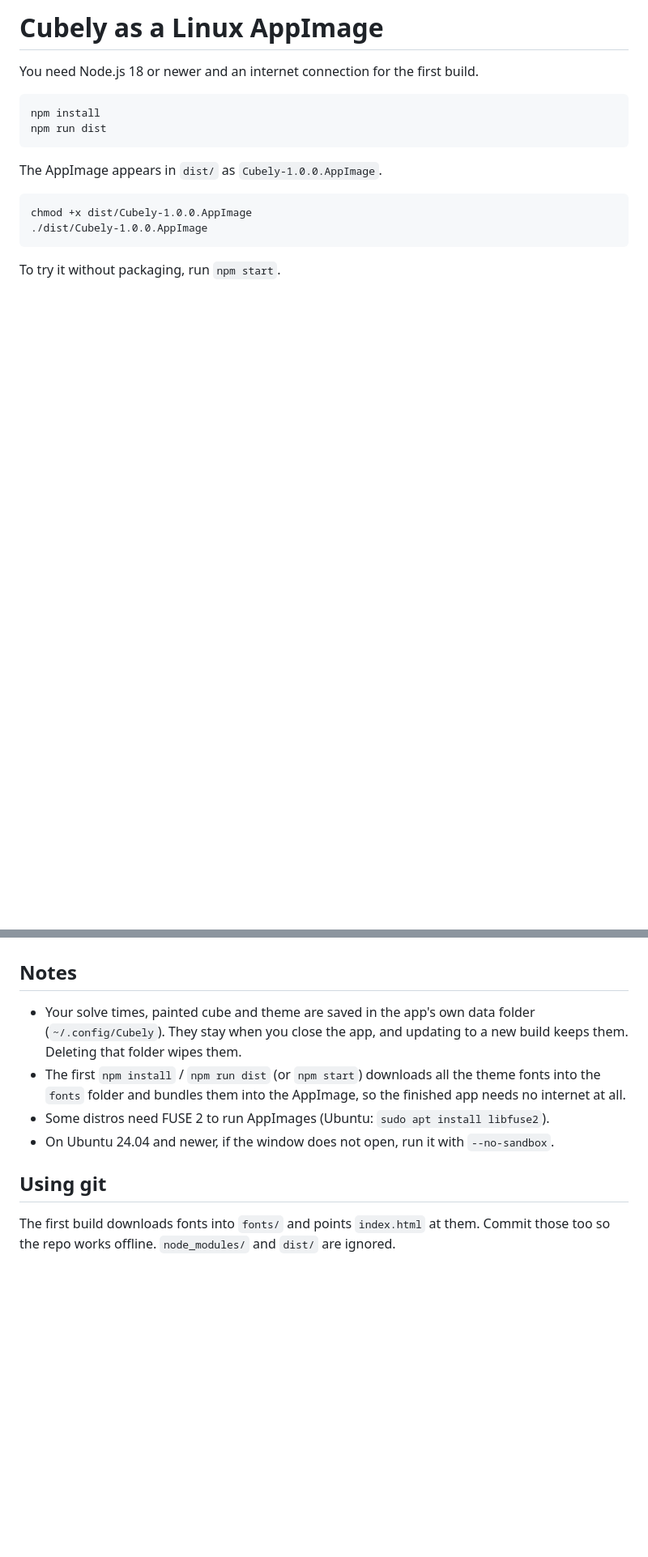
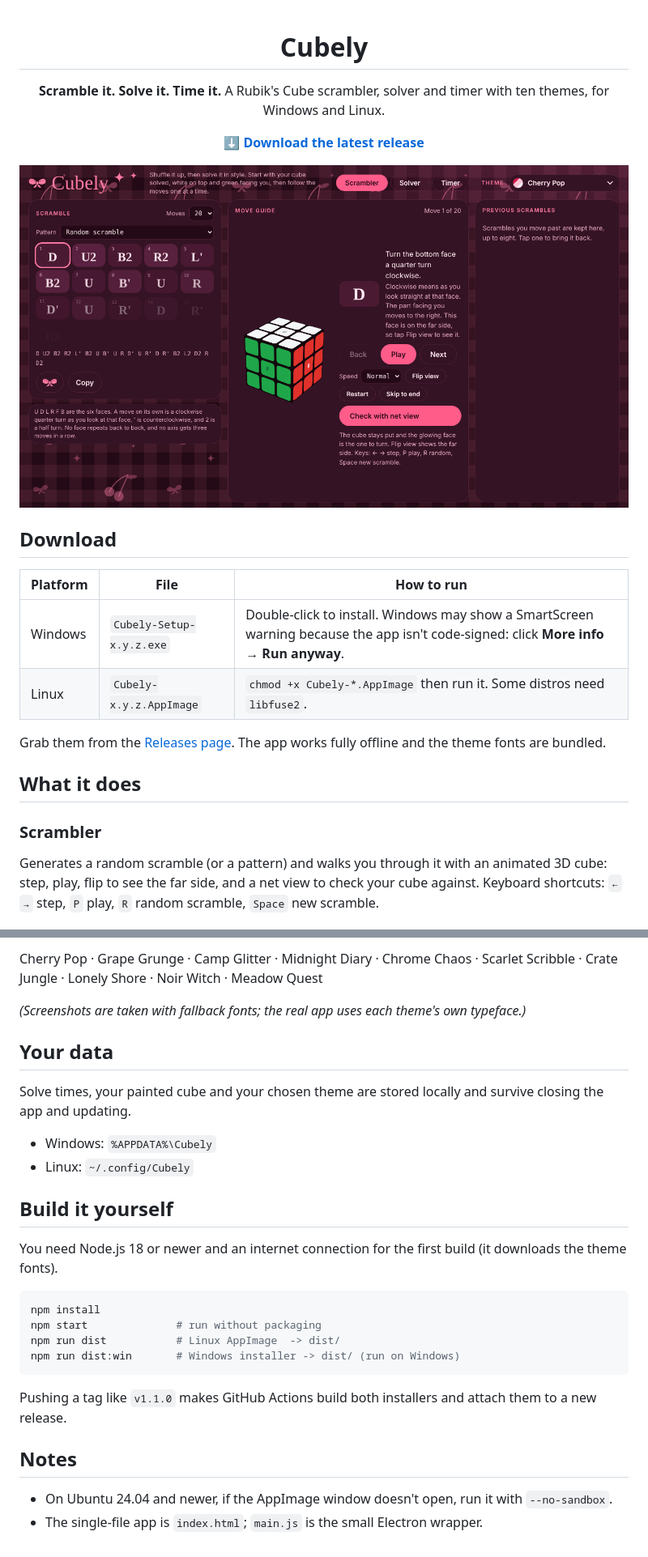
Before and after one commit to Sunset-Soda/Cubley, a Markdown page: README.md, 2 parts joined by grey strips. Shown at 81% size. Rendered like a GitHub page; pictures changed too: docs/scrambler.png (added); blank space fills up the shorter version.

Commit message:
Rewrite README with downloads, features and screenshots
Co-Authored-By: Claude Sonnet 5.5 <noreply@anthropic.com>
Claude-Session: https://claude.ai/code/session_01424G5KcfRRHfDDysvkRxq5

````diff
--- a/README.md
+++ b/README.md
@@ -1,13 +1,27 @@
-# Cubely as a Linux AppImage
+<div align="center">
 
-You need Node.js 18 or newer and an internet connection for the first build.
+# Cubely
 
-    npm install
-    npm run dist
+**Scramble it. Solve it. Time it.**
+A Rubik's Cube scrambler, solver and timer with ten themes, for Windows and Linux.
 
-The AppImage appears in `dist/` as `Cubely-1.0.0.AppImage`.
+[**⬇ Download the latest release**](https://github.com/Sunset-Soda/Cubley/releases/latest)
 
-    chmod +x dist/Cubely-1.0.0.AppImage
-    ./dist/Cubely-1.0.0.AppImage
+![Cubely scrambler](docs/scrambler.png)
 
-To try it without packaging, run `npm start`.
+</div>
+
+## Download
+
+| Platform | File | How to run |
+|---|---|---|
+| Windows | `Cubely-Setup-x.y.z.exe` | Double-click to install. Windows may show a SmartScreen warning because the app isn't code-signed: click **More info → Run anyway**. |
+| Linux | `Cubely-x.y.z.AppImage` | `chmod +x Cubely-*.AppImage` then run it. Some distros need `libfuse2`. |
+
+Grab them from the [Releases page](https://github.com/Sunset-Soda/Cubley/releases/latest). The app works fully offline and the theme fonts are bundled.
+
+## What it does
+
+### Scrambler
+Generates a random scramble (or a pattern) and walks you through it with an animated 3D cube: step, play, flip to see the far side, and a net view to check your cube against. Keyboard shortcuts: `←` `→` step, `P` play, `R` random scramble, `Space` new scramble.
+
@@ -14,9 +43,25 @@ To try it without packaging, run `npm start`.
+Cherry Pop · Grape Grunge · Camp Glitter · Midnight Diary · Chrome Chaos · Scarlet Scribble · Crate Jungle · Lonely Shore · Noir Witch · Meadow Quest
+
+*(Screenshots are taken with fallback fonts; the real app uses each theme's own typeface.)*
+
+## Your data
+Solve times, your painted cube and your chosen theme are stored locally and survive closing the app and updating.
+
+- Windows: `%APPDATA%\Cubely`
+- Linux: `~/.config/Cubely`
+
+## Build it yourself
+You need Node.js 18 or newer and an internet connection for the first build (it downloads the theme fonts).
+
+```bash
+npm install
+npm start              # run without packaging
+npm run dist           # Linux AppImage  -> dist/
+npm run dist:win       # Windows installer -> dist/ (run on Windows)
+```
+
+Pushing a tag like `v1.1.0` makes GitHub Actions build both installers and attach them to a new release.
 
 ## Notes
-- Your solve times, painted cube and theme are saved in the app's own data folder (`~/.config/Cubely`). They stay when you close the app, and updating to a new build keeps them. Deleting that folder wipes them.
-- The first `npm install` / `npm run dist` (or `npm start`) downloads all the theme fonts into the `fonts` folder and bundles them into the AppImage, so the finished app needs no internet at all.
-- Some distros need FUSE 2 to run AppImages (Ubuntu: `sudo apt install libfuse2`).
-- On Ubuntu 24.04 and newer, if the window does not open, run it with `--no-sandbox`.
-
-## Using git
-The first build downloads fonts into `fonts/` and points `index.html` at them. Commit those too so the repo works offline. `node_modules/` and `dist/` are ignored.
+- On Ubuntu 24.04 and newer, if the AppImage window doesn't open, run it with `--no-sandbox`.
+- The single-file app is `index.html`; `main.js` is the small Electron wrapper.
````
Also changed, not shown: other parts of README.md (+15 -0 lines), docs/solver.png (added), docs/themes.png (added), docs/timer.png (added).
